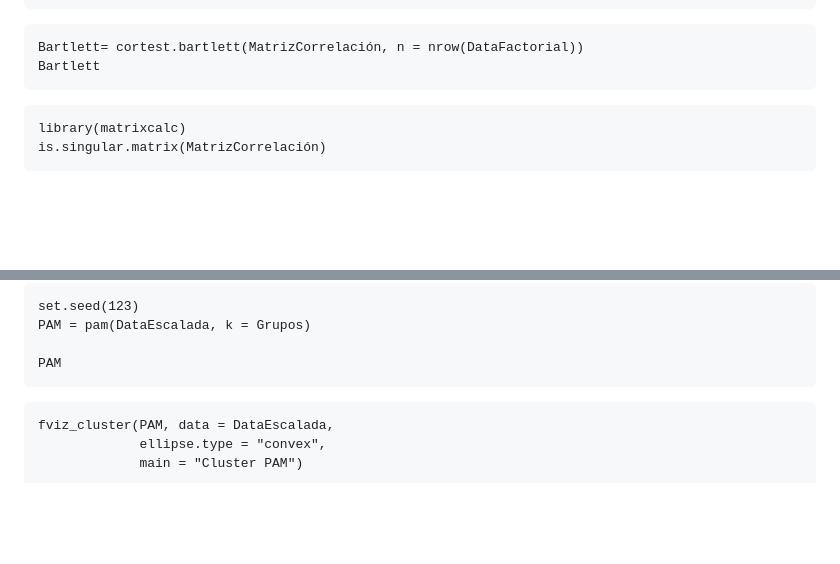
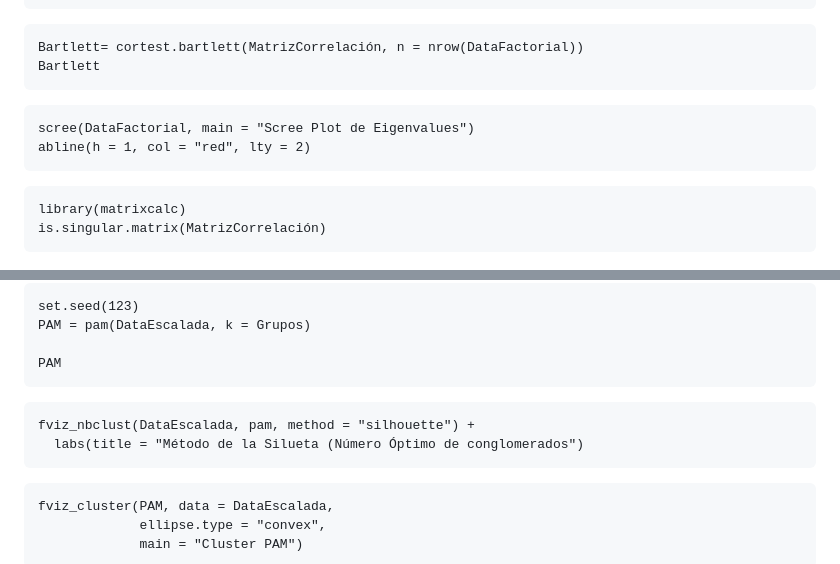
Before and after one commit to AangeRodriguez/Proyecto_Estadistica_migraciones, a Markdown page: README.md, 2 parts joined by grey strips. Drawn GitHub-style; blank space fills up the shorter version.

````diff
--- a/README.md
+++ b/README.md
@@ -633,6 +633,12 @@ Bartlett= cortest.bartlett(MatrizCorrelación, n = nrow(DataFactorial))
 Bartlett
 ```
 
+```{r Eigenvalues}
+scree(DataFactorial, main = "Scree Plot de Eigenvalues")
+abline(h = 1, col = "red", lty = 2)
+```
+
+
 ```{r Verificación Matriz}
 library(matrixcalc)
 is.singular.matrix(MatrizCorrelación)
@@ -724,6 +730,12 @@ PAM = pam(DataEscalada, k = Grupos)
 
 PAM
 ```
+```{r Número óptimo de conglomerados silueta}
+fviz_nbclust(DataEscalada, pam, method = "silhouette") +
+  labs(title = "Método de la Silueta (Número Óptimo de conglomerados")
+```
+
+
 ```{r Gráfico PAM}
 fviz_cluster(PAM, data = DataEscalada,
              ellipse.type = "convex",
````
